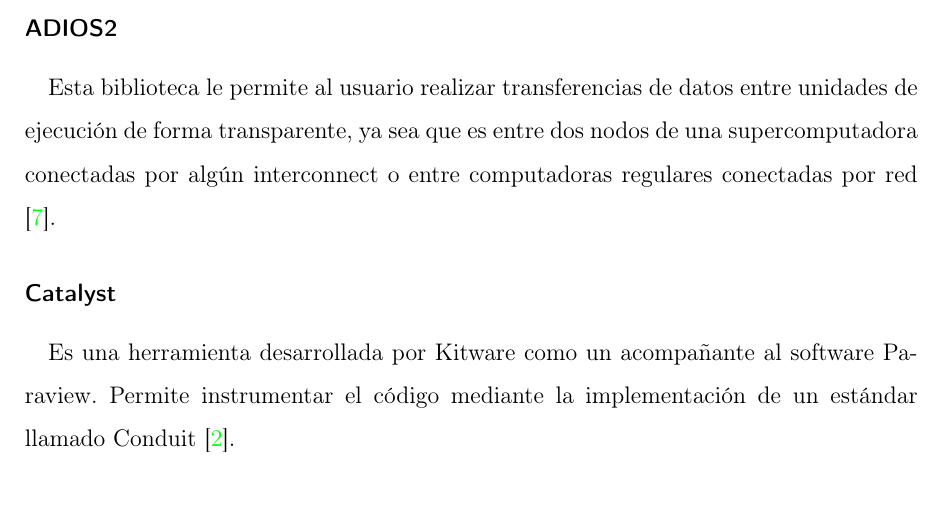
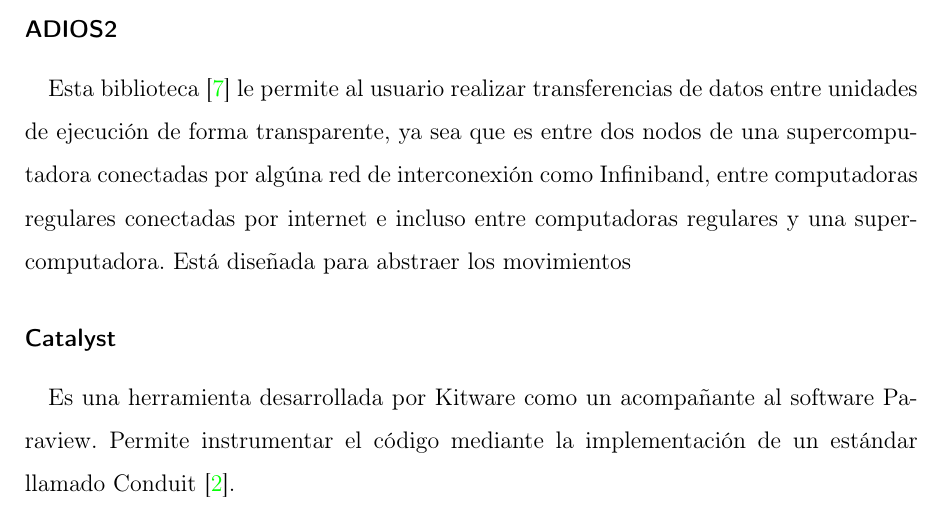
Before and after one commit to caschb/seminario, a LaTeX document (quinta_entrega/document.tex, which reads quinta_entrega/framework.tex): part of page 15 of 20 before the commit and part of page 15 of 21 after it, cut so that both start at the same text. Compiled offline with pdfLaTeX.

Commit message:
Rewriting the ADIOS2 section

```diff
--- a/quinta_entrega/framework.tex
+++ b/quinta_entrega/framework.tex
@@ -50,7 +50,8 @@
 \end{enumerate}
 \subsection{Bibliotecas de análisis y visualización in-situ}
 \subsubsection{ADIOS2}
-Esta biblioteca le permite al usuario realizar transferencias de datos entre unidades de ejecución de forma transparente, ya sea que es entre dos nodos de una supercomputadora conectadas por algún interconnect o entre computadoras regulares conectadas por red \cite{Godoy2020}.
+  Esta biblioteca \cite{Godoy2020} le permite al usuario realizar transferencias de datos entre unidades de ejecución de forma transparente, ya sea que es entre dos nodos de una supercomputadora conectadas por algúna red de interconexión como Infiniband, entre computadoras regulares conectadas por internet e incluso entre computadoras regulares y una supercomputadora.
+  Está diseñada para abstraer los movimientos
 \subsubsection{Catalyst}
 Es una herramienta desarrollada por Kitware como un acompañante al software Paraview. Permite instrumentar el código mediante la implementación de un estándar llamado Conduit \cite{Ayachit2021}.
 
```
